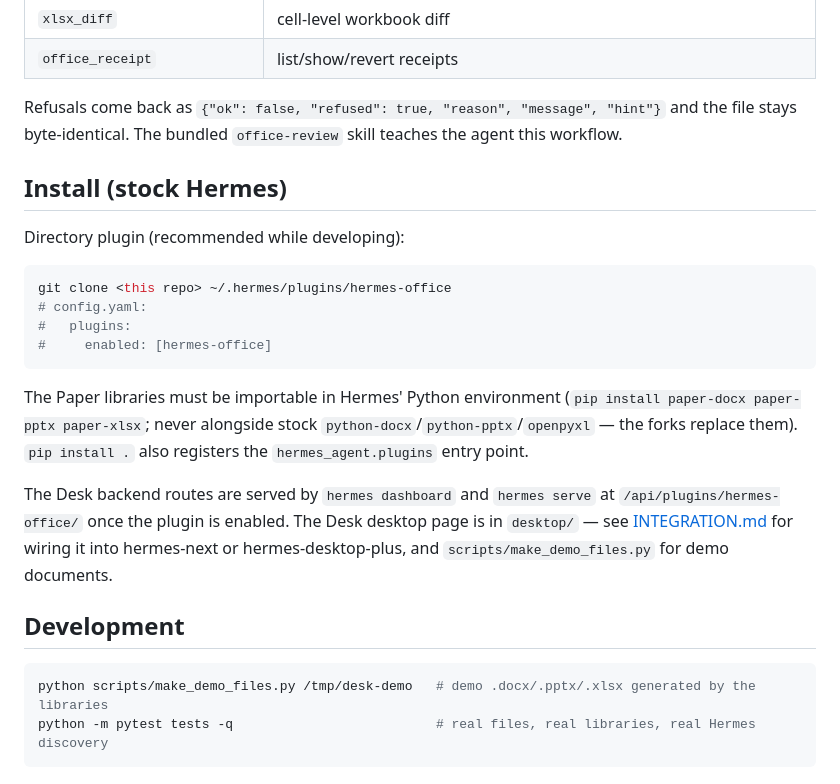
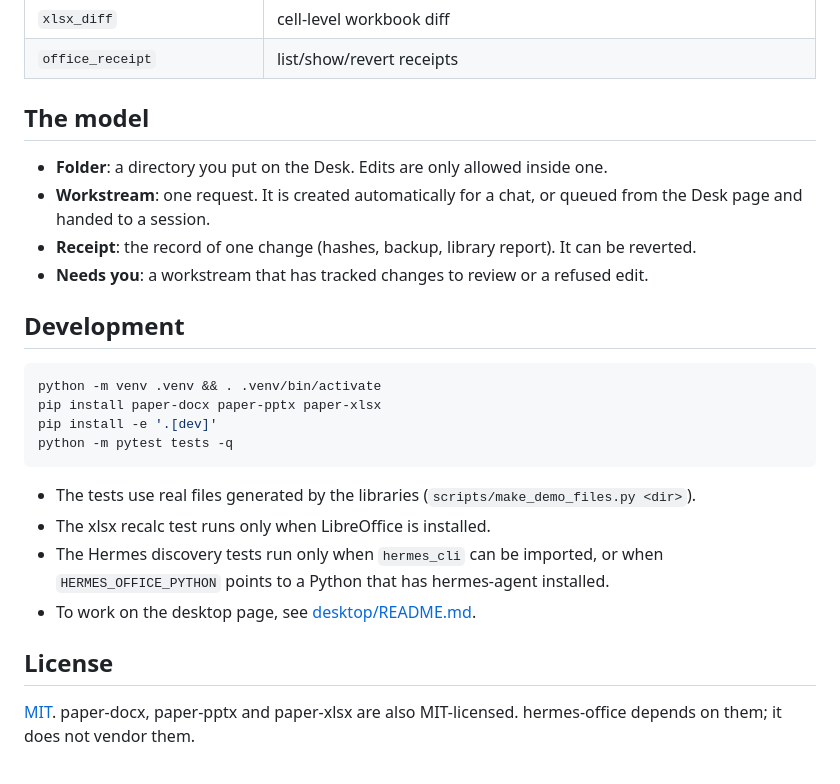
Before and after one commit to DECRUX9812/hermes-office, a Markdown page: README.md, the part around one of its changes. Drawn GitHub-style.

````diff
--- a/README.md
+++ b/README.md
@@ -42,32 +109,30 @@ recalculate Excel formula caches, into a candidate that is verified before repla
 | `xlsx_diff` | cell-level workbook diff |
 | `office_receipt` | list/show/revert receipts |
 
-Refusals come back as `{"ok": false, "refused": true, "reason", "message", "hint"}` and the file
-stays byte-identical. The bundled `office-review` skill teaches the agent this workflow.
+## The model
 
-## Install (stock Hermes)
-
-Directory plugin (recommended while developing):
-
-```bash
-git clone <this repo> ~/.hermes/plugins/hermes-office
-# config.yaml:
-#   plugins:
-#     enabled: [hermes-office]
-```
-
-The Paper libraries must be importable in Hermes' Python environment
-(`pip install paper-docx paper-pptx paper-xlsx`; never alongside stock `python-docx`/`python-pptx`/`openpyxl`
-— the forks replace them). `pip install .` also registers the `hermes_agent.plugins` entry point.
-
-The Desk backend routes are served by `hermes dashboard` and `hermes serve` at
-`/api/plugins/hermes-office/` once the plugin is enabled. The Desk desktop page is in
-`desktop/` — see [INTEGRATION.md](INTEGRATION.md) for wiring it into hermes-next or
-hermes-desktop-plus, and `scripts/make_demo_files.py` for demo documents.
+- **Folder**: a directory you put on the Desk. Edits are only allowed inside one.
+- **Workstream**: one request. It is created automatically for a chat, or queued from the Desk page and handed to
+  a session.
+- **Receipt**: the record of one change (hashes, backup, library report). It can be reverted.
+- **Needs you**: a workstream that has tracked changes to review or a refused edit.
 
 ## Development
 
 ```bash
-python scripts/make_demo_files.py /tmp/desk-demo   # demo .docx/.pptx/.xlsx generated by the libraries
-python -m pytest tests -q                          # real files, real libraries, real Hermes discovery
+python -m venv .venv && . .venv/bin/activate
+pip install paper-docx paper-pptx paper-xlsx
+pip install -e '.[dev]'
+python -m pytest tests -q
 ```
+
+- The tests use real files generated by the libraries (`scripts/make_demo_files.py <dir>`).
+- The xlsx recalc test runs only when LibreOffice is installed.
+- The Hermes discovery tests run only when `hermes_cli` can be imported, or when `HERMES_OFFICE_PYTHON` points to
+  a Python that has hermes-agent installed.
+- To work on the desktop page, see [desktop/README.md](desktop/README.md).
+
+## License
+
+[MIT](LICENSE). paper-docx, paper-pptx and paper-xlsx are also MIT-licensed. hermes-office depends on them;
+it does not vendor them.
````
Also changed, not shown: other parts of README.md (+85 -18 lines), INTEGRATION.md (+18 -15 lines), desktop/README.md (+6 -4 lines), docs/screenshots/desk-home.png (added), docs/screenshots/workstream-docx.png (added), docs/screenshots/workstream-xlsx.png (added), 9 other files.
